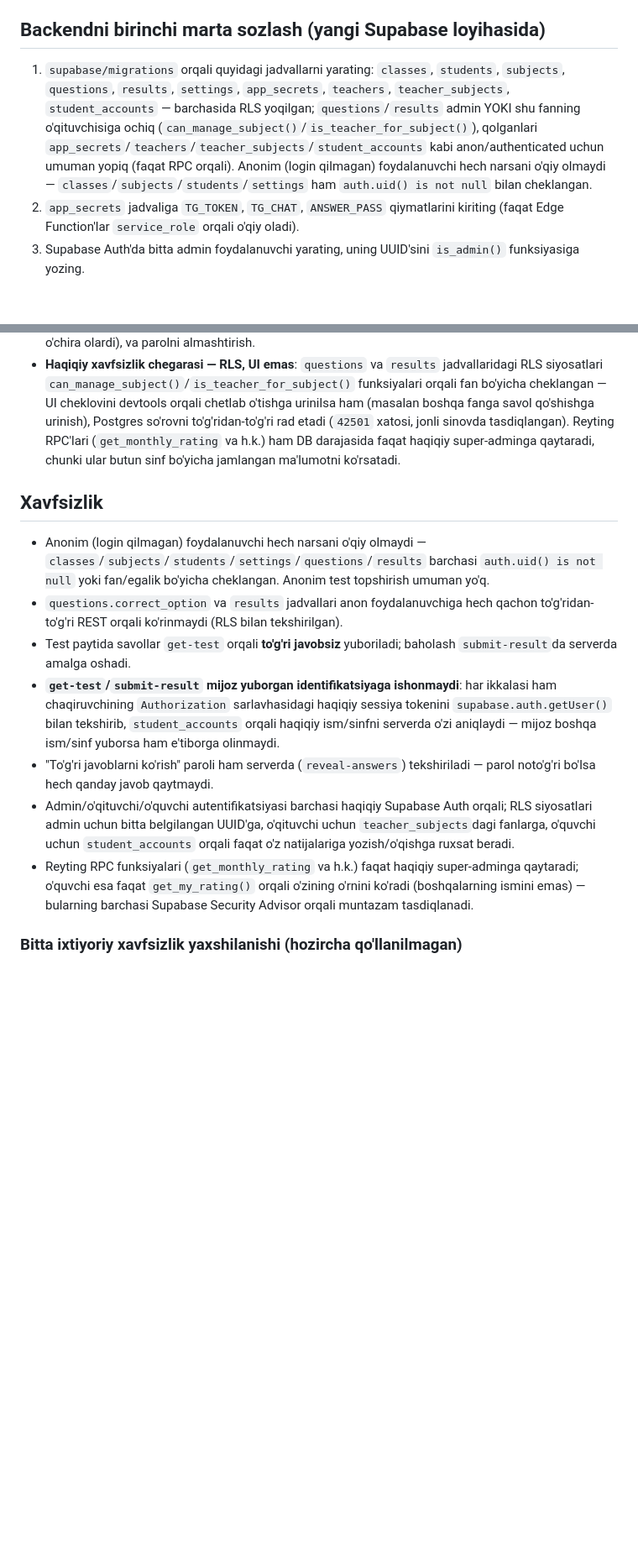
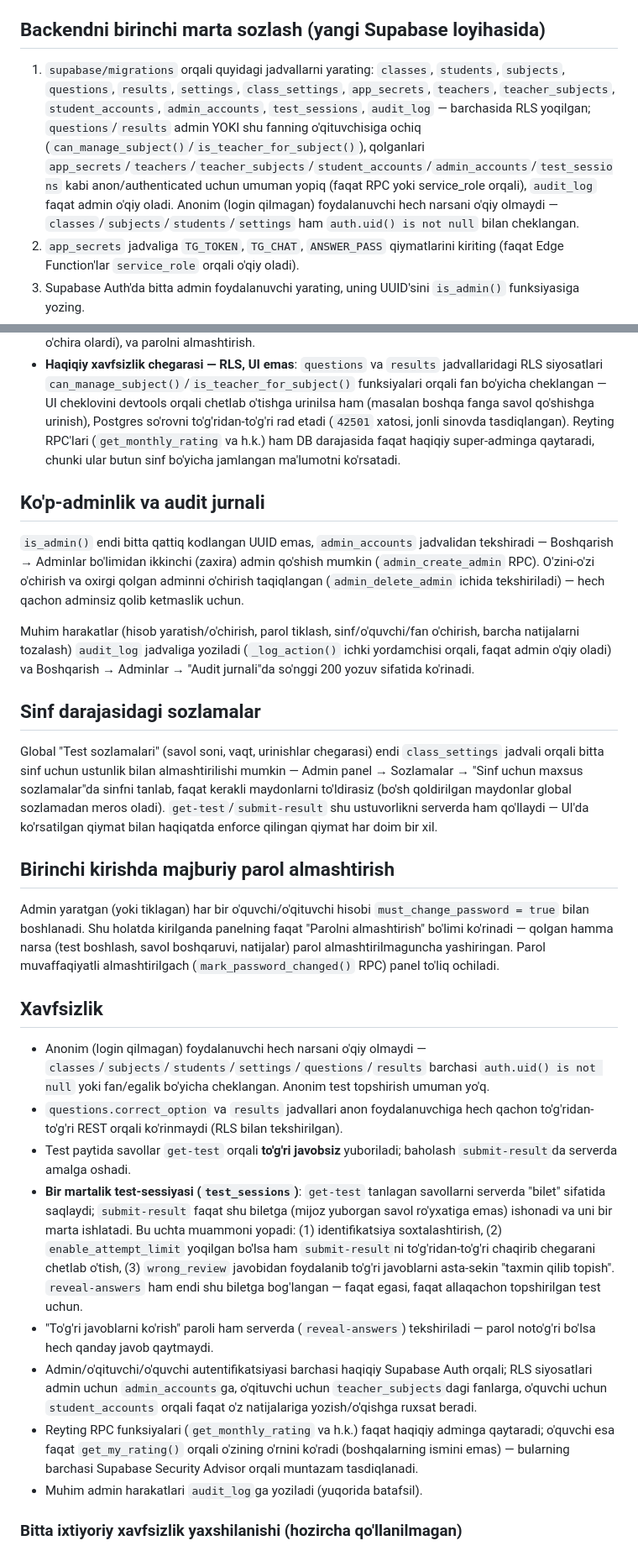
Before and after one commit to zamaxshariyizdoshlari-lang/ustozpro, a Markdown page: README.md, 2 parts joined by grey strips. Shown at 84% size. Drawn GitHub-style; blank space fills up the shorter version.

Commit message:
Update README for multi-admin, audit log, class settings, session security
Documents the phases added this session: admin_accounts-backed
multi-admin support with an audit_log trail, per-class settings
overrides, the test_sessions one-time-ticket security model, and the
forced first-login password change flow.

Co-Authored-By: Claude Sonnet 5 <noreply@anthropic.com>

```diff
--- a/README.md
+++ b/README.md
@@ -52,7 +52,7 @@ Keyin brauzerda: `http://localhost:8080`
 
 ## Backendni birinchi marta sozlash (yangi Supabase loyihasida)
 
-1. `supabase/migrations` orqali quyidagi jadvallarni yarating: `classes`, `students`, `subjects`, `questions`, `results`, `settings`, `app_secrets`, `teachers`, `teacher_subjects`, `student_accounts` — barchasida RLS yoqilgan; `questions`/`results` admin YOKI shu fanning o'qituvchisiga ochiq (`can_manage_subject()`/`is_teacher_for_subject()`), qolganlari `app_secrets`/`teachers`/`teacher_subjects`/`student_accounts` kabi anon/authenticated uchun umuman yopiq (faqat RPC orqali). Anonim (login qilmagan) foydalanuvchi hech narsani o'qiy olmaydi — `classes`/`subjects`/`students`/`settings` ham `auth.uid() is not null` bilan cheklangan.
+1. `supabase/migrations` orqali quyidagi jadvallarni yarating: `classes`, `students`, `subjects`, `questions`, `results`, `settings`, `class_settings`, `app_secrets`, `teachers`, `teacher_subjects`, `student_accounts`, `admin_accounts`, `test_sessions`, `audit_log` — barchasida RLS yoqilgan; `questions`/`results` admin YOKI shu fanning o'qituvchisiga ochiq (`can_manage_subject()`/`is_teacher_for_subject()`), qolganlari `app_secrets`/`teachers`/`teacher_subjects`/`student_accounts`/`admin_accounts`/`test_sessions` kabi anon/authenticated uchun umuman yopiq (faqat RPC yoki service_role orqali), `audit_log` faqat admin o'qiy oladi. Anonim (login qilmagan) foydalanuvchi hech narsani o'qiy olmaydi — `classes`/`subjects`/`students`/`settings` ham `auth.uid() is not null` bilan cheklangan.
 2. `app_secrets` jadvaliga `TG_TOKEN`, `TG_CHAT`, `ANSWER_PASS` qiymatlarini kiriting (faqat Edge Function'lar `service_role` orqali o'qiy oladi).
 3. Supabase Auth'da bitta admin foydalanuvchi yarating, uning UUID'sini `is_admin()` funksiyasiga yozing.
 4. `get-test`, `submit-result`, `reveal-answers` Edge Function'larini deploy qiling.
@@ -97,15 +97,30 @@ Bitta super-admin (`ustozpro@ustozpro.local`) dan tashqari, admin panel orqali *
 - **Panelda mavjud**: faqat o'z fani(lar)i bo'yicha savol qo'shish/tahrirlash/o'chirish (bitta-bitta yoki ommaviy matn orqali), faqat o'z fani natijalari jadvali (endi **o'chirish tugmasi bilan** — avval faqat admin o'chira olardi), va parolni almashtirish.
 - **Haqiqiy xavfsizlik chegarasi — RLS, UI emas**: `questions` va `results` jadvallaridagi RLS siyosatlari `can_manage_subject()`/`is_teacher_for_subject()` funksiyalari orqali fan bo'yicha cheklangan — UI cheklovini devtools orqali chetlab o'tishga urinilsa ham (masalan boshqa fanga savol qo'shishga urinish), Postgres so'rovni to'g'ridan-to'g'ri rad etadi (`42501` xatosi, jonli sinovda tasdiqlangan). Reyting RPC'lari (`get_monthly_rating` va h.k.) ham DB darajasida faqat haqiqiy super-adminga qaytaradi, chunki ular butun sinf bo'yicha jamlangan ma'lumotni ko'rsatadi.
 
+## Ko'p-adminlik va audit jurnali
+
+`is_admin()` endi bitta qattiq kodlangan UUID emas, `admin_accounts` jadvalidan tekshiradi — Boshqarish → Adminlar bo'limidan ikkinchi (zaxira) admin qo'shish mumkin (`admin_create_admin` RPC). O'zini-o'zi o'chirish va oxirgi qolgan adminni o'chirish taqiqlangan (`admin_delete_admin` ichida tekshiriladi) — hech qachon adminsiz qolib ketmaslik uchun.
+
+Muhim harakatlar (hisob yaratish/o'chirish, parol tiklash, sinf/o'quvchi/fan o'chirish, barcha natijalarni tozalash) `audit_log` jadvaliga yoziladi (`_log_action()` ichki yordamchisi orqali, faqat admin o'qiy oladi) va Boshqarish → Adminlar → "Audit jurnali"da so'nggi 200 yozuv sifatida ko'rinadi.
+
+## Sinf darajasidagi sozlamalar
+
+Global "Test sozlamalari" (savol soni, vaqt, urinishlar chegarasi) endi `class_settings` jadvali orqali bitta sinf uchun ustunlik bilan almashtirilishi mumkin — Admin panel → Sozlamalar → "Sinf uchun maxsus sozlamalar"da sinfni tanlab, faqat kerakli maydonlarni to'ldirasiz (bo'sh qoldirilgan maydonlar global sozlamadan meros oladi). `get-test`/`submit-result` shu ustuvorlikni serverda ham qo'llaydi — UI'da ko'rsatilgan qiymat bilan haqiqatda enforce qilingan qiymat har doim bir xil.
+
+## Birinchi kirishda majburiy parol almashtirish
+
+Admin yaratgan (yoki tiklagan) har bir o'quvchi/o'qituvchi hisobi `must_change_password = true` bilan boshlanadi. Shu holatda kirilganda panelning faqat "Parolni almashtirish" bo'limi ko'rinadi — qolgan hamma narsa (test boshlash, savol boshqaruvi, natijalar) parol almashtirilmaguncha yashiringan. Parol muvaffaqiyatli almashtirilgach (`mark_password_changed()` RPC) panel to'liq ochiladi.
+
 ## Xavfsizlik
 
 - Anonim (login qilmagan) foydalanuvchi hech narsani o'qiy olmaydi — `classes`/`subjects`/`students`/`settings`/`questions`/`results` barchasi `auth.uid() is not null` yoki fan/egalik bo'yicha cheklangan. Anonim test topshirish umuman yo'q.
 - `questions.correct_option` va `results` jadvallari anon foydalanuvchiga hech qachon to'g'ridan-to'g'ri REST orqali ko'rinmaydi (RLS bilan tekshirilgan).
 - Test paytida savollar `get-test` orqali **to'g'ri javobsiz** yuboriladi; baholash `submit-result`da serverda amalga oshadi.
-- **`get-test`/`submit-result` mijoz yuborgan identifikatsiyaga ishonmaydi**: har ikkalasi ham chaqiruvchining `Authorization` sarlavhasidagi haqiqiy sessiya tokenini `supabase.auth.getUser()` bilan tekshirib, `student_accounts` orqali haqiqiy ism/sinfni serverda o'zi aniqlaydi — mijoz boshqa ism/sinf yuborsa ham e'tiborga olinmaydi.
+- **Bir martalik test-sessiyasi (`test_sessions`)**: `get-test` tanlagan savollarni serverda "bilet" sifatida saqlaydi; `submit-result` faqat shu biletga (mijoz yuborgan savol ro'yxatiga emas) ishonadi va uni bir marta ishlatadi. Bu uchta muammoni yopadi: (1) identifikatsiya soxtalashtirish, (2) `enable_attempt_limit` yoqilgan bo'lsa ham `submit-result`ni to'g'ridan-to'g'ri chaqirib chegarani chetlab o'tish, (3) `wrong_review` javobidan foydalanib to'g'ri javoblarni asta-sekin "taxmin qilib topish". `reveal-answers` ham endi shu biletga bog'langan — faqat egasi, faqat allaqachon topshirilgan test uchun.
 - "To'g'ri javoblarni ko'rish" paroli ham serverda (`reveal-answers`) tekshiriladi — parol noto'g'ri bo'lsa hech qanday javob qaytmaydi.
-- Admin/o'qituvchi/o'quvchi autentifikatsiyasi barchasi haqiqiy Supabase Auth orqali; RLS siyosatlari admin uchun bitta belgilangan UUID'ga, o'qituvchi uchun `teacher_subjects`dagi fanlarga, o'quvchi uchun `student_accounts` orqali faqat o'z natijalariga yozish/o'qishga ruxsat beradi.
-- Reyting RPC funksiyalari (`get_monthly_rating` va h.k.) faqat haqiqiy super-adminga qaytaradi; o'quvchi esa faqat `get_my_rating()` orqali o'zining o'rnini ko'radi (boshqalarning ismini emas) — bularning barchasi Supabase Security Advisor orqali muntazam tasdiqlanadi.
+- Admin/o'qituvchi/o'quvchi autentifikatsiyasi barchasi haqiqiy Supabase Auth orqali; RLS siyosatlari admin uchun `admin_accounts`ga, o'qituvchi uchun `teacher_subjects`dagi fanlarga, o'quvchi uchun `student_accounts` orqali faqat o'z natijalariga yozish/o'qishga ruxsat beradi.
+- Reyting RPC funksiyalari (`get_monthly_rating` va h.k.) faqat haqiqiy adminga qaytaradi; o'quvchi esa faqat `get_my_rating()` orqali o'zining o'rnini ko'radi (boshqalarning ismini emas) — bularning barchasi Supabase Security Advisor orqali muntazam tasdiqlanadi.
+- Muhim admin harakatlari `audit_log`ga yoziladi (yuqorida batafsil).
 
 ### Bitta ixtiyoriy xavfsizlik yaxshilanishi (hozircha qo'llanilmagan)
 
```
Also changed, not shown: other parts of README.md (+5 -5 lines).
